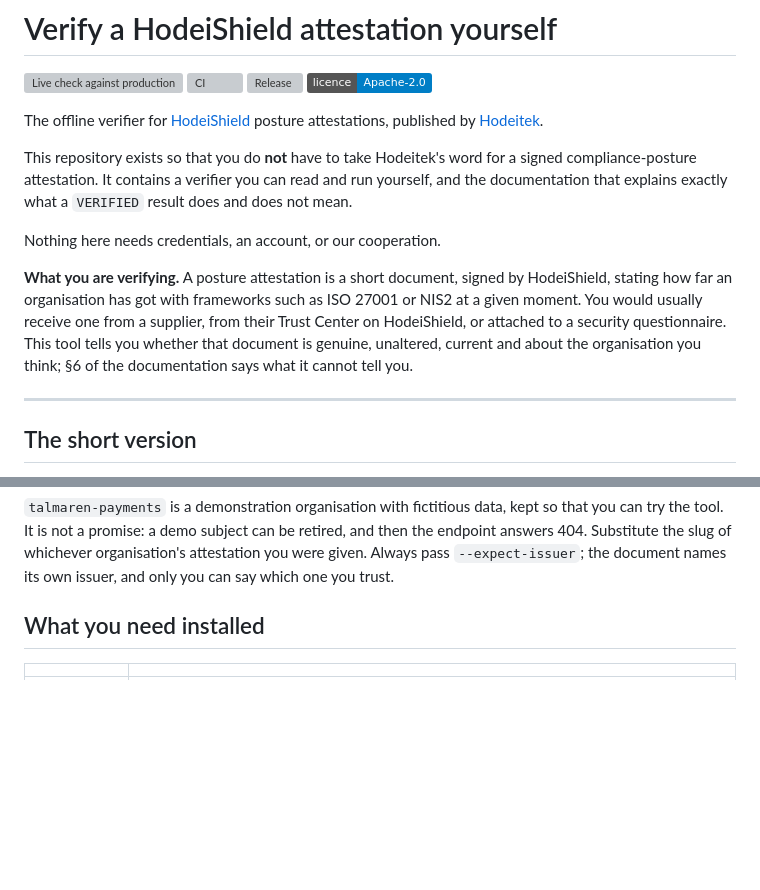
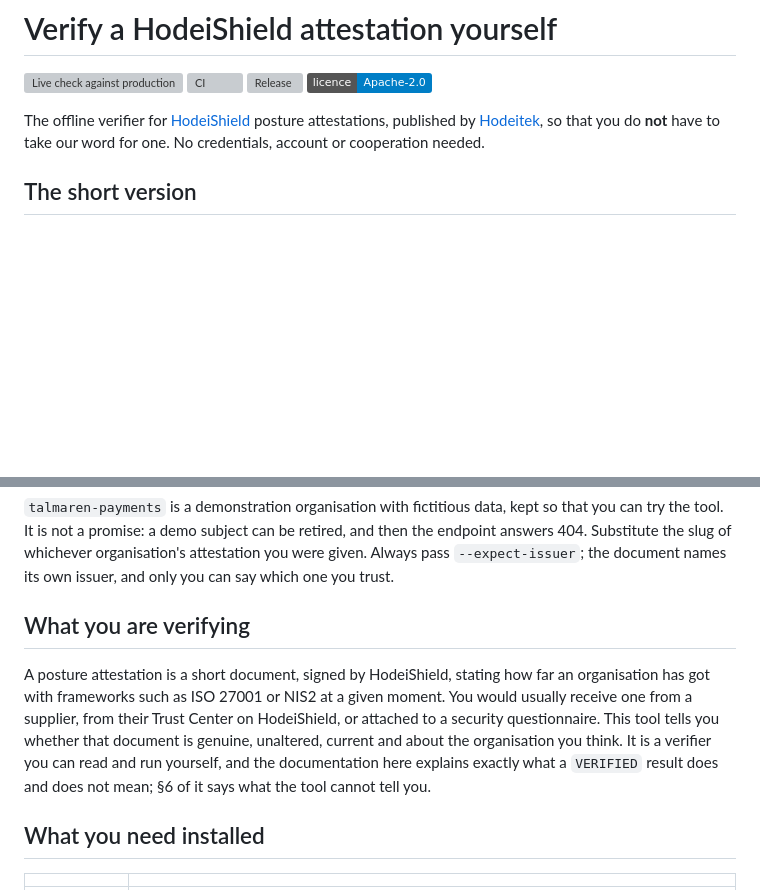
Before and after one commit to Hodeitek/hodeishield-attest-verifier, a Markdown page: README.md, 2 parts joined by grey strips. Rendered like a GitHub page; badges without logos; blank space fills up the shorter version; grey boxes are pictures that could not be loaded.

Commit message:
README: keep the title, badges and first command above the fold
Measured on GitHub at 1440x900, light and dark: "The short version" fell below
the fold. The intro is now two sentences, the explainer moves to its own
"What you are verifying" section, and the banner renders at 720 px.

Claude-Session: https://claude.ai/code/session_018C9Hvs8X8QQnkLF9gtVwWJ

```diff
--- a/README.md
+++ b/README.md
@@ -8,24 +8,9 @@
 [![Licence: Apache-2.0](https://img.shields.io/badge/licence-Apache--2.0-blue)](LICENSE)
 
 The offline verifier for [HodeiShield](https://app.hodeishield.com) posture
-attestations, published by [Hodeitek](https://hodeitek.com).
-
-This repository exists so that you do **not** have to take Hodeitek's word for a
-signed compliance-posture attestation. It contains a verifier you can read and
-run yourself, and the documentation that explains exactly what a `VERIFIED`
-result does and does not mean.
-
-Nothing here needs credentials, an account, or our cooperation.
-
-**What you are verifying.** A posture attestation is a short document, signed by
-HodeiShield, stating how far an organisation has got with frameworks such as
-ISO 27001 or NIS2 at a given moment. You would usually receive one from a
-supplier, from their Trust Center on HodeiShield, or attached to a security
-questionnaire. This tool tells you whether that document is genuine, unaltered,
-current and about the organisation you think; §6 of the documentation says what
-it cannot tell you.
-
----
+attestations, published by [Hodeitek](https://hodeitek.com), so that you do
+**not** have to take our word for one. No credentials, account or cooperation
+needed.
 
 ## The short version
 
@@ -47,6 +32,17 @@ so that you can try the tool. It is not a promise: a demo subject can be
 retired, and then the endpoint answers 404. Substitute the slug of whichever
 organisation's attestation you were given. Always pass `--expect-issuer`; the
 document names its own issuer, and only you can say which one you trust.
+
+## What you are verifying
+
+A posture attestation is a short document, signed by HodeiShield, stating how
+far an organisation has got with frameworks such as ISO 27001 or NIS2 at a given
+moment. You would usually receive one from a supplier, from their Trust Center
+on HodeiShield, or attached to a security questionnaire. This tool tells you
+whether that document is genuine, unaltered, current and about the organisation
+you think. It is a verifier you can read and run yourself, and the documentation
+here explains exactly what a `VERIFIED` result does and does not mean; §6 of it
+says what the tool cannot tell you.
 
 ## What you need installed
 
```
Also changed, not shown: other parts of README.md (+1 -1 lines).
